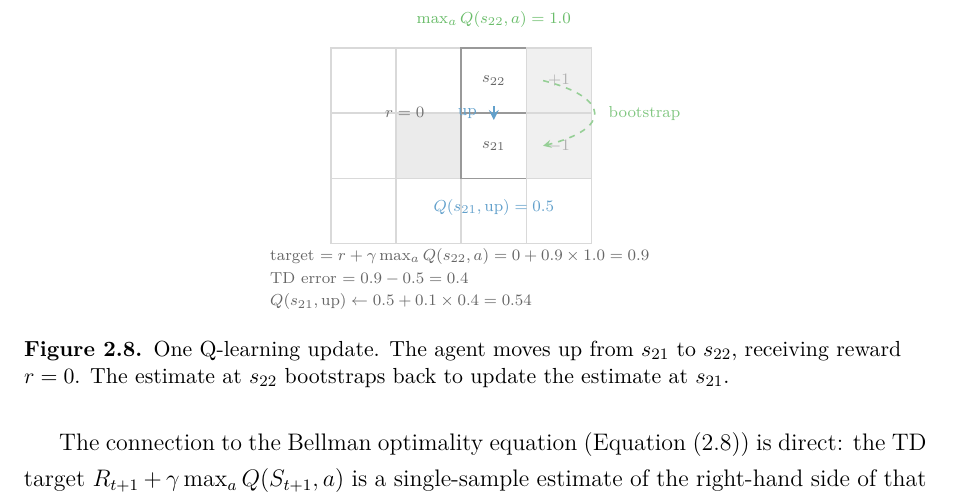
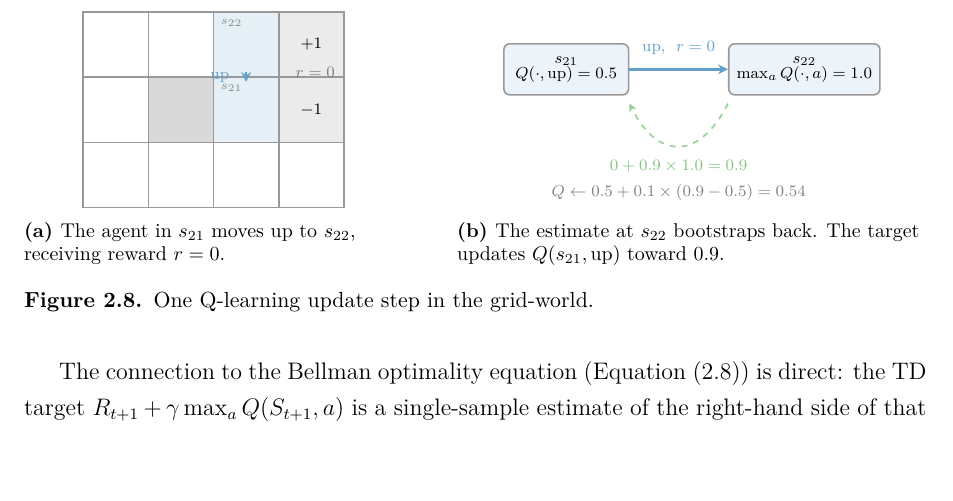
Before and after one commit to toribiodiego/thesis, a LaTeX thesis (writing/main.tex, which reads writing/figures/td-update.tex): part of page 11 of 42, cut so that both start at the same text, the shorter picture padded with empty space. Compiled offline with pdfLaTeX.

Commit message:
docs: redesign TD update figure as two-panel layout
Split into (a) grid-world transition showing the agent moving
from s_21 to s_22, and (b) bootstrap schematic showing how the
Q-value at s_22 feeds back to update s_21. Removes duplicated
arithmetic that already appears in the prose.

```diff
--- a/writing/figures/td-update.tex
+++ b/writing/figures/td-update.tex
@@ -1,79 +1,102 @@
 \begin{figure}[ht]
 \centering
 \input{figures/palette}
+
+%% Panel (a): The transition on the grid
+\begin{subfigure}[t]{0.42\textwidth}
+\centering
 \begin{tikzpicture}[
-    cell/.style={minimum size=1.15cm, draw=black!15, thick,
-                 font=\scriptsize},
-    active/.style={cell, draw=black!40},
-    wall/.style={cell, fill=black!8},
-    terminal/.style={cell, fill=black!6},
+    cell/.style={minimum size=1.15cm, draw=black!40, thick},
+    wall/.style={cell, fill=black!15},
+    terminal/.style={cell, fill=black!8},
+    highlight/.style={cell, fill=palA!12},
     arr/.style={->, thick, >=stealth},
-    lbl/.style={font=\scriptsize, text=black!55},
-    qlbl/.style={font=\scriptsize},
-    plabel/.style={font=\scriptsize\bfseries, text=black!30},
+    plabel/.style={font=\scriptsize\bfseries},
+    slabel/.style={font=\tiny, text=black!45, anchor=north west},
 ]
 \def\s{1.15}
 
-% Grid (faded except active cells)
+% Full 4x3 grid
 % Row 0
-\node[cell] at (0, 0) {};
-\node[cell] at (\s, 0) {};
-\node[cell] at (2*\s, 0) {};
-\node[cell] at (3*\s, 0) {};
+\node[cell] (c00) at (0, 0) {};
+\node[cell] (c10) at (\s, 0) {};
+\node[cell] (c20) at (2*\s, 0) {};
+\node[cell] (c30) at (3*\s, 0) {};
 % Row 1
-\node[cell] at (0, \s) {};
-\node[wall, draw=black!15] at (\s, \s) {};
-\node[active] (c21) at (2*\s, \s) {};
+\node[cell] (c01) at (0, \s) {};
+\node[wall] (c11) at (\s, \s) {};
+\node[highlight] (c21) at (2*\s, \s) {};
 \node[terminal] (c31) at (3*\s, \s) {};
 % Row 2
-\node[cell] at (0, 2*\s) {};
-\node[cell] at (\s, 2*\s) {};
-\node[active] (c22) at (2*\s, 2*\s) {};
+\node[cell] (c02) at (0, 2*\s) {};
+\node[cell] (c12) at (\s, 2*\s) {};
+\node[highlight] (c22) at (2*\s, 2*\s) {};
 \node[terminal] (c32) at (3*\s, 2*\s) {};
+
+% State labels
+\node[slabel] at (c21.north west) {$s_{21}$};
+\node[slabel] at (c22.north west) {$s_{22}$};
 
 % Terminal labels
 \node[plabel] at (c31) {$-1$};
 \node[plabel] at (c32) {$+1$};
 
-% State labels
-\node[font=\scriptsize, text=black!60] at (c21) {$s_{21}$};
-\node[font=\scriptsize, text=black!60] at (c22) {$s_{22}$};
-
-% Action arrow (up)
+% Action arrow
 \draw[arr, palA!70, very thick]
-    ([yshift=3pt]c21.north) -- ([yshift=-3pt]c22.south)
+    ([yshift=2pt]c21.north) -- ([yshift=-2pt]c22.south)
     node[midway, left=4pt, font=\scriptsize, text=palA!70]
     {up};
 
-% Reward label (left side)
-\node[lbl, left=14pt] at (c21.north west) {$r = 0$};
-
-% Q-value annotations
-\node[qlbl, below=6pt, text=palA!70] at (c21.south)
-    {$Q(s_{21}, \text{up}) = 0.5$};
-
-\node[qlbl, above=6pt, text=palC!70] at (c22.north)
-    {$\max_a Q(s_{22}, a) = 1.0$};
-
-% Curved "bootstrap" arrow from c22 back to c21 (right side)
-\draw[arr, palC!50, dashed, thick]
-    ([xshift=8pt]c22.east) .. controls +(1.2, -0.3)
-    and +(1.2, 0.3) .. ([xshift=8pt]c21.east)
-    node[midway, right=3pt, lbl, text=palC!60]
-    {bootstrap};
-
-% Update annotation (centered below the grid)
-\node[font=\scriptsize, text=black!60, align=left]
-    at (1.7, -1.2) {
-    target $= r + \gamma \max_a Q(s_{22}, a)
-            = 0 + 0.9 \times 1.0 = 0.9$\\[2pt]
-    TD error $= 0.9 - 0.5 = 0.4$\\[2pt]
-    $Q(s_{21}, \text{up}) \leftarrow 0.5 + 0.1 \times 0.4 = 0.54$
-};
+% Reward annotation
+\node[font=\scriptsize, text=black!50, right=4pt]
+    at ([yshift=2pt]c21.north east) {$r = 0$};
 
 \end{tikzpicture}
-\caption{One Q-learning update. The agent moves up from $s_{21}$
-  to $s_{22}$, receiving reward $r=0$. The estimate at $s_{22}$
-  bootstraps back to update the estimate at $s_{21}$.}
+\subcaption{The agent in $s_{21}$ moves up to $s_{22}$,
+  receiving reward $r = 0$.}
+\label{fig:td-update-transition}
+\end{subfigure}
+\hfill
+%% Panel (b): The bootstrap update
+\begin{subfigure}[t]{0.52\textwidth}
+\centering
+\begin{tikzpicture}[
+    state/.style={draw=black!40, thick, rounded corners=3pt,
+                  minimum width=2.2cm, minimum height=0.9cm,
+                  font=\scriptsize, align=center, fill=palA!8},
+    arr/.style={->, thick, >=stealth},
+    lbl/.style={font=\scriptsize, text=black!55},
+]
+
+% State boxes (horizontal layout)
+\node[state] (s21) at (0, 0)
+    {$s_{21}$\\[-2pt] $Q(\cdot, \text{up}) = 0.5$};
+
+\node[state] (s22) at (4.2, 0)
+    {$s_{22}$\\[-2pt] $\max_a Q(\cdot, a) = 1.0$};
+
+% Forward arrow: action + reward
+\draw[arr, palA!70, very thick]
+    (s21.east) -- (s22.west)
+    node[midway, above=3pt, font=\scriptsize, text=palA!70]
+    {up,\; $r = 0$};
+
+% Bootstrap arrow (curved, below)
+\draw[arr, palC!50, dashed, thick]
+    ([yshift=-4pt]s22.south west)
+    .. controls +(-0.5, -1.0) and +(0.5, -1.0) ..
+    ([yshift=-4pt]s21.south east)
+    node[midway, below=3pt, font=\scriptsize, text=palC!60]
+    {$0 + 0.9 \times 1.0 = 0.9$}
+    node[midway, below=15pt, font=\scriptsize, text=black!50]
+    {$Q \leftarrow 0.5 + 0.1 \times (0.9 - 0.5) = 0.54$};
+
+\end{tikzpicture}
+\subcaption{The estimate at $s_{22}$ bootstraps back.
+  The target updates $Q(s_{21}, \text{up})$ toward $0.9$.}
+\label{fig:td-update-bootstrap}
+\end{subfigure}
+
+\caption{One Q-learning update step in the grid-world.}
 \label{fig:td-update}
 \end{figure}
```
